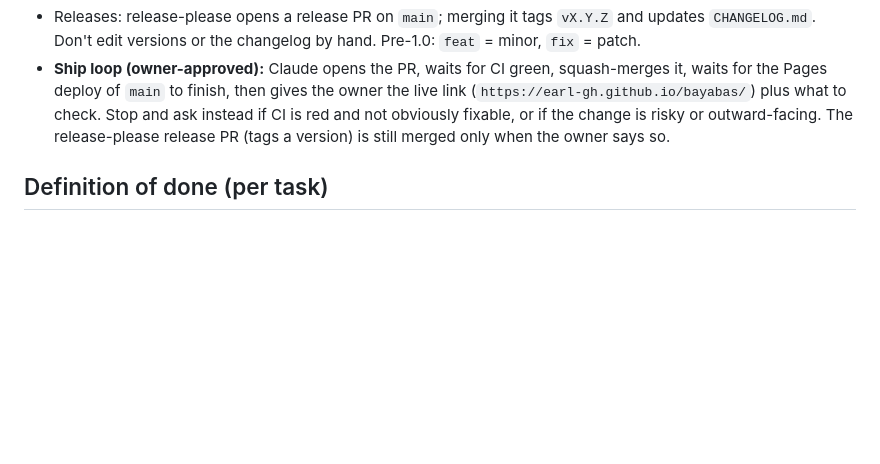
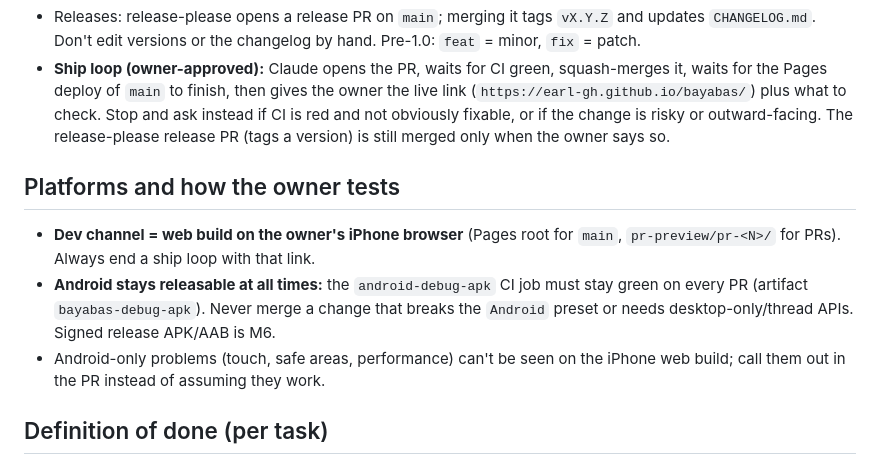
Before and after one commit to earl-gh/bayabas, a Markdown page: CLAUDE.md, the part around the change. Drawn GitHub-style; blank space fills up the shorter version.

Commit message:
docs: record platform split (iPhone web for dev, Android APK must stay green)
Co-Authored-By: Claude Sonnet 5.5 <noreply@anthropic.com>
Claude-Session: https://claude.ai/code/session_01Vpde5vHZTWw1h4wGUTJzwu

```diff
--- a/CLAUDE.md
+++ b/CLAUDE.md
@@ -31,6 +31,11 @@ assets/{models,textures,audio,icons,fonts}   server/   tests/{unit,integration}
 - Releases: release-please opens a release PR on `main`; merging it tags `vX.Y.Z` and updates `CHANGELOG.md`. Don't edit versions or the changelog by hand. Pre-1.0: `feat` = minor, `fix` = patch.
 - **Ship loop (owner-approved):** Claude opens the PR, waits for CI green, squash-merges it, waits for the Pages deploy of `main` to finish, then gives the owner the live link (`https://earl-gh.github.io/bayabas/`) plus what to check. Stop and ask instead if CI is red and not obviously fixable, or if the change is risky or outward-facing. The release-please release PR (tags a version) is still merged only when the owner says so.
 
+## Platforms and how the owner tests
+- **Dev channel = web build on the owner's iPhone browser** (Pages root for `main`, `pr-preview/pr-<N>/` for PRs). Always end a ship loop with that link.
+- **Android stays releasable at all times:** the `android-debug-apk` CI job must stay green on every PR (artifact `bayabas-debug-apk`). Never merge a change that breaks the `Android` preset or needs desktop-only/thread APIs. Signed release APK/AAB is M6.
+- Android-only problems (touch, safe areas, performance) can't be seen on the iPhone web build; call them out in the PR instead of assuming they work.
+
 ## Definition of done (per task)
 - Static-typed, no warnings (treat warnings as errors in project settings).
 - Unit tests for every sim rule touched (`tests/unit/test_<thing>.gd`).
```
